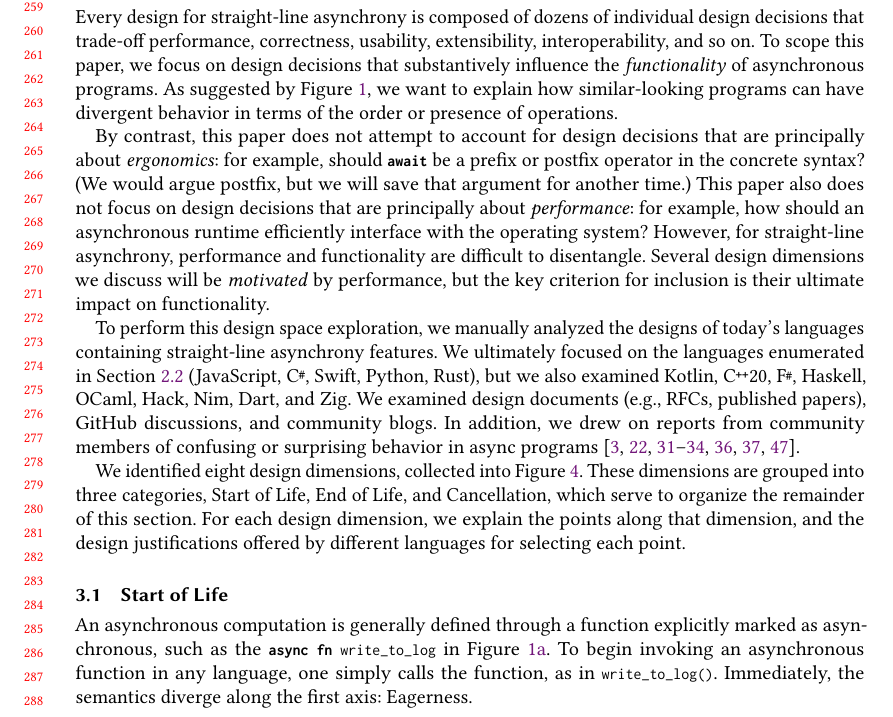
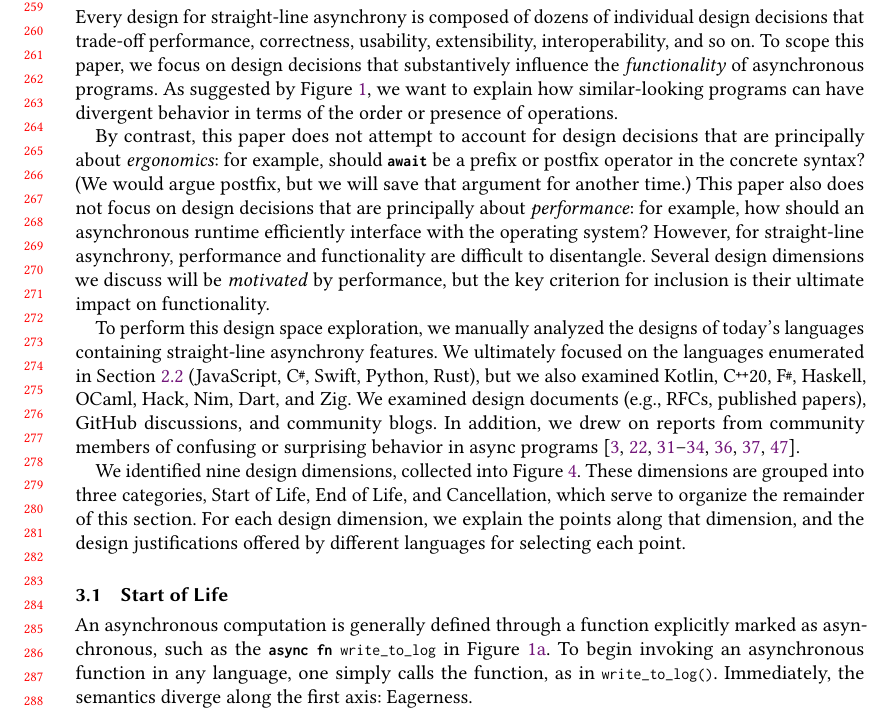
Before and after one commit to gavinleroy/async-await, a LaTeX paper (paper/main.tex, which reads paper/design-dimensions.tex): part of page 6 of 31, cut so that both start at the same text. Compiled offline with pdfLaTeX.

Commit message:
wrong count

```diff
--- a/paper/design-dimensions.tex
+++ b/paper/design-dimensions.tex
@@ -11,7 +11,7 @@ To perform this design space exploration, we manually analyzed the designs of to
 
 % This methodology is not as rigorous or reproducible as e.g. a standardized grounded theory approach to qualitative analysis. We cannot claim the design dimensions articulated are in any sense final, canonical, or exhaustive. We simply hope that the readers of this paper find them insightful, whether for language design or language theory.
 
-We identified eight design dimensions, collected into \Cref{tab:dims-overview}. These dimensions are grouped into three categories, \StartOfLife, \EndOfLife, and \Cancellation, which serve to organize the remainder of this section. For each design dimension, we explain the points along that dimension, and the design justifications offered by different languages for selecting each point.
+We identified nine design dimensions, collected into \Cref{tab:dims-overview}. These dimensions are grouped into three categories, \StartOfLife, \EndOfLife, and \Cancellation, which serve to organize the remainder of this section. For each design dimension, we explain the points along that dimension, and the design justifications offered by different languages for selecting each point.
 
 \subsection{\StartOfLife}
 
```
